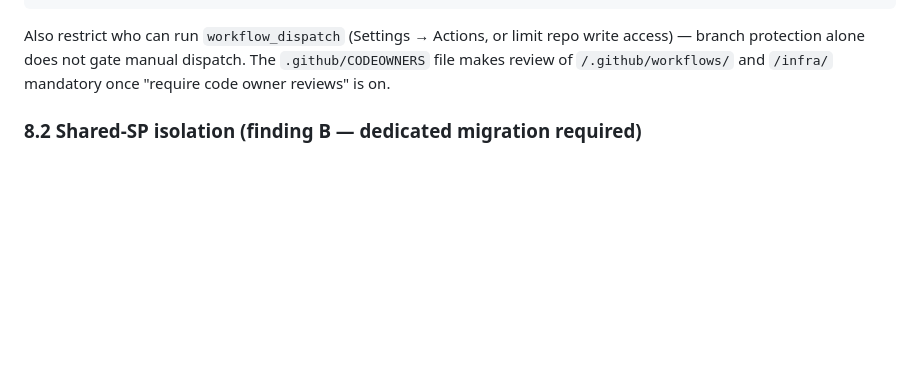
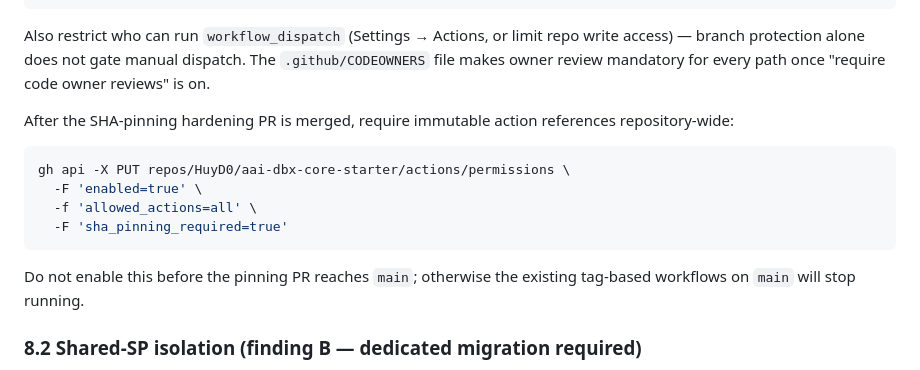
Before and after one commit to HuyD0/aai-dbx-core-starter, a Markdown page: docs/cloud-setup.md, the part around the change. Drawn GitHub-style; blank space fills up the shorter version.

Commit message:
document post-merge SHA enforcement

````diff
--- a/docs/cloud-setup.md
+++ b/docs/cloud-setup.md
@@ -260,8 +260,21 @@ gh api -X PUT repos/HuyD0/aai-dbx-core-starter/branches/main/protection \
 
 Also restrict who can run `workflow_dispatch` (Settings → Actions, or limit repo
 write access) — branch protection alone does not gate manual dispatch. The
-`.github/CODEOWNERS` file makes review of `/.github/workflows/` and `/infra/`
-mandatory once "require code owner reviews" is on.
+`.github/CODEOWNERS` file makes owner review mandatory for every path once
+"require code owner reviews" is on.
+
+After the SHA-pinning hardening PR is merged, require immutable action
+references repository-wide:
+
+```bash
+gh api -X PUT repos/HuyD0/aai-dbx-core-starter/actions/permissions \
+  -F 'enabled=true' \
+  -f 'allowed_actions=all' \
+  -F 'sha_pinning_required=true'
+```
+
+Do not enable this before the pinning PR reaches `main`; otherwise the existing
+tag-based workflows on `main` will stop running.
 
 ### 8.2 Shared-SP isolation (finding B — dedicated migration required)
 
````
